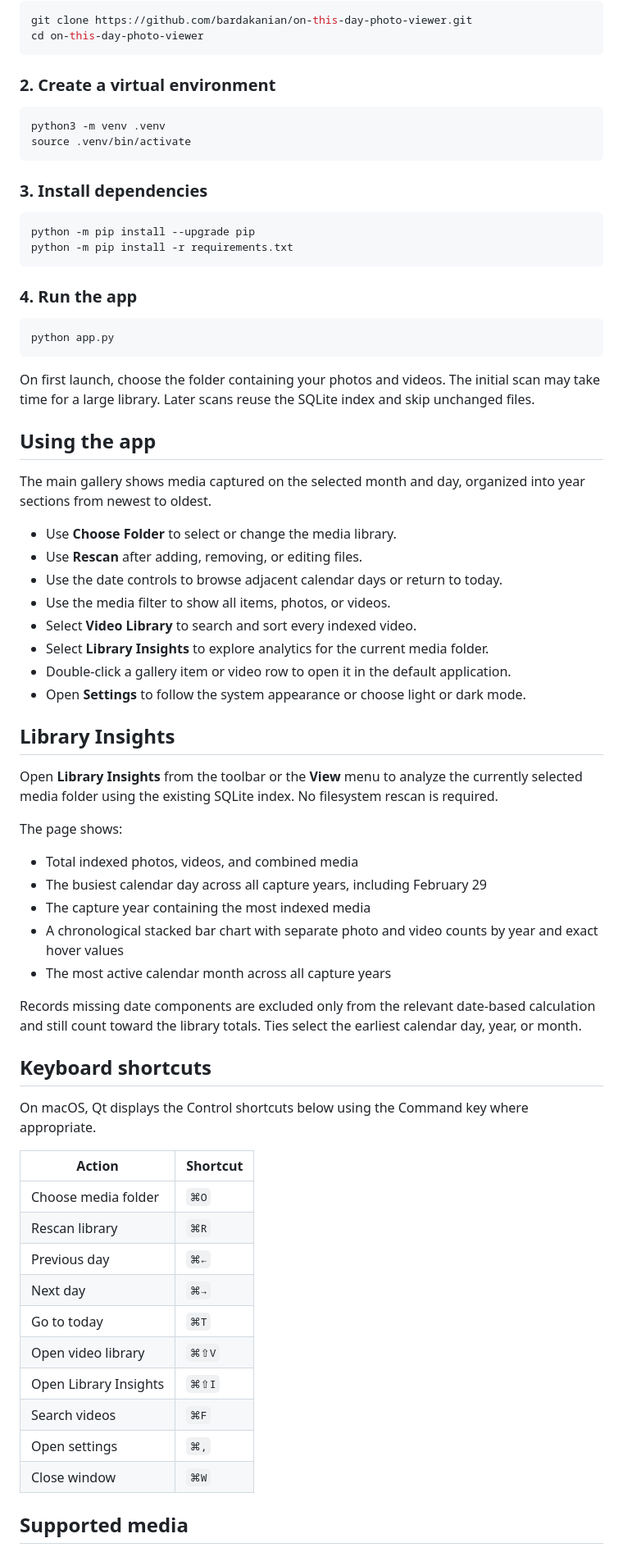
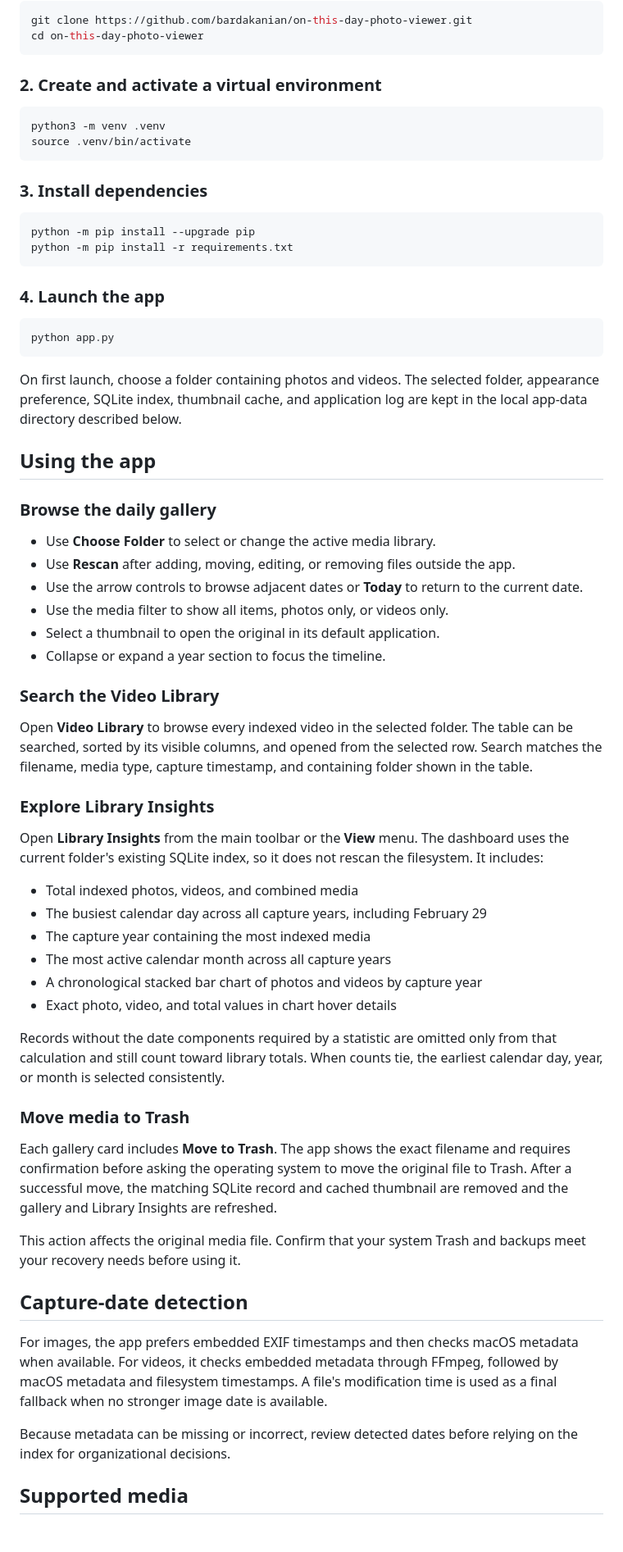
Before and after one commit to bardakanian/on-this-day-photo-viewer, a Markdown page: README.md, the part around one of its changes. Shown at 82% size. GitHub-like rendering.

````diff
--- a/README.md
+++ b/README.md
@@ -56,7 +88,7 @@ git clone https://github.com/bardakanian/on-this-day-photo-viewer.git
 cd on-this-day-photo-viewer
 ```
 
-### 2. Create a virtual environment
+### 2. Create and activate a virtual environment
 
 ```bash
 python3 -m venv .venv
@@ -70,57 +102,71 @@ python -m pip install --upgrade pip
 python -m pip install -r requirements.txt
 ```
 
-### 4. Run the app
+### 4. Launch the app
 
 ```bash
 python app.py
 ```
 
-On first launch, choose the folder containing your photos and videos. The initial scan may take time for a large library. Later scans reuse the SQLite index and skip unchanged files.
+On first launch, choose a folder containing photos and videos. The selected folder,
+appearance preference, SQLite index, thumbnail cache, and application log are kept
+in the local app-data directory described below.
 
 ## Using the app
 
-The main gallery shows media captured on the selected month and day, organized into year sections from newest to oldest.
+### Browse the daily gallery
 
-- Use **Choose Folder** to select or change the media library.
-- Use **Rescan** after adding, removing, or editing files.
-- Use the date controls to browse adjacent calendar days or return to today.
-- Use the media filter to show all items, photos, or videos.
-- Select **Video Library** to search and sort every indexed video.
-- Select **Library Insights** to explore analytics for the current media folder.
-- Double-click a gallery item or video row to open it in the default application.
-- Open **Settings** to follow the system appearance or choose light or dark mode.
+- Use **Choose Folder** to select or change the active media library.
+- Use **Rescan** after adding, moving, editing, or removing files outside the app.
+- Use the arrow controls to browse adjacent dates or **Today** to return to the
+  current date.
+- Use the media filter to show all items, photos only, or videos only.
+- Select a thumbnail to open the original in its default application.
+- Collapse or expand a year section to focus the timeline.
 
-## Library Insights
+### Search the Video Library
 
-Open **Library Insights** from the toolbar or the **View** menu to analyze the currently selected media folder using the existing SQLite index. No filesystem rescan is required.
+Open **Video Library** to browse every indexed video in the selected folder. The
+table can be searched, sorted by its visible columns, and opened from the selected
+row. Search matches the filename, media type, capture timestamp, and containing
+folder shown in the table.
 
-The page shows:
+### Explore Library Insights
+
+Open **Library Insights** from the main toolbar or the **View** menu. The dashboard
+uses the current folder's existing SQLite index, so it does not rescan the
+filesystem. It includes:
 
 - Total indexed photos, videos, and combined media
 - The busiest calendar day across all capture years, including February 29
 - The capture year containing the most indexed media
-- A chronological stacked bar chart with separate photo and video counts by year and exact hover values
 - The most active calendar month across all capture years
+- A chronological stacked bar chart of photos and videos by capture year
+- Exact photo, video, and total values in chart hover details
 
-Records missing date components are excluded only from the relevant date-based calculation and still count toward the library totals. Ties select the earliest calendar day, year, or month.
+Records without the date components required by a statistic are omitted only from
+that calculation and still count toward library totals. When counts tie, the
+earliest calendar day, year, or month is selected consistently.
 
-## Keyboard shortcuts
+### Move media to Trash
 
-On macOS, Qt displays the Control shortcuts below using the Command key where appropriate.
+Each gallery card includes **Move to Trash**. The app shows the exact filename and
+requires confirmation before asking the operating system to move the original
+file to Trash. After a successful move, the matching SQLite record and cached
+thumbnail are removed and the gallery and Library Insights are refreshed.
 
-| Action | Shortcut |
-| --- | --- |
-| Choose media folder | `⌘O` |
-| Rescan library | `⌘R` |
-| Previous day | `⌘←` |
-| Next day | `⌘→` |
-| Go to today | `⌘T` |
-| Open video library | `⌘⇧V` |
-| Open Library Insights | `⌘⇧I` |
-| Search videos | `⌘F` |
-| Open settings | `⌘,` |
-| Close window | `⌘W` |
+This action affects the original media file. Confirm that your system Trash and
+backups meet your recovery needs before using it.
+
+## Capture-date detection
+
+For images, the app prefers embedded EXIF timestamps and then checks macOS metadata
+when available. For videos, it checks embedded metadata through FFmpeg, followed by
+macOS metadata and filesystem timestamps. A file's modification time is used as a
+final fallback when no stronger image date is available.
+
+Because metadata can be missing or incorrect, review detected dates before relying
+on the index for organizational decisions.
 
 ## Supported media
 
````
Also changed, not shown: other parts of README.md (+139 -50 lines), assets/screenshots/gallery.png (added), assets/screenshots/library-insights.png (added), assets/screenshots/video-library.png (added).
